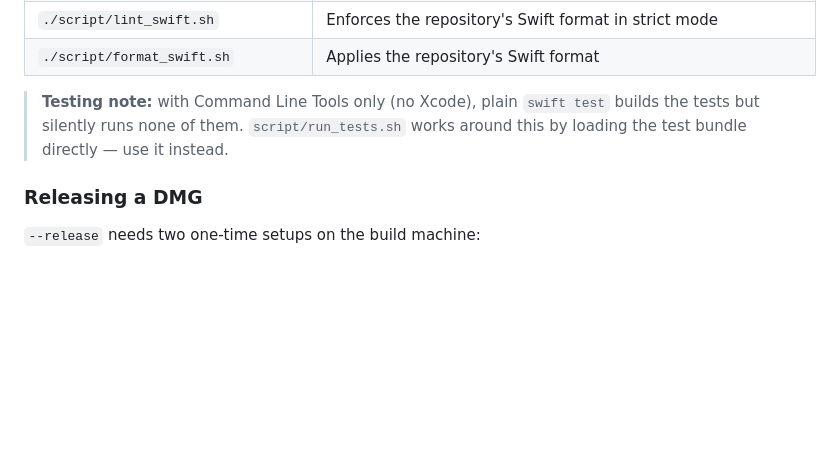
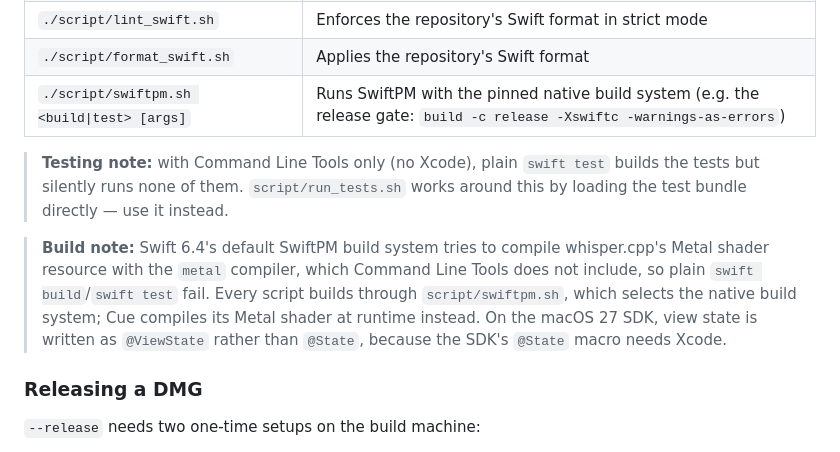
Before and after one commit to TungSeven30/Cue, a Markdown page: README.md, the part around the change. Drawn GitHub-style; blank space fills up the shorter version.

Commit message:
Document Cue 2.8.0
Changelog entry for the macOS 27 build and tabs switcher, plus build notes for script/swiftpm.sh, @ViewState, and double-guarding macOS 27 APIs.

```diff
--- a/README.md
+++ b/README.md
@@ -205,8 +205,11 @@ Other script modes:
 | `./script/run_coverage.sh` | Runs tests with enforced total/domain/critical-file coverage floors |
 | `./script/lint_swift.sh` | Enforces the repository's Swift format in strict mode |
 | `./script/format_swift.sh` | Applies the repository's Swift format |
+| `./script/swiftpm.sh <build\|test> [args]` | Runs SwiftPM with the pinned native build system (e.g. the release gate: `build -c release -Xswiftc -warnings-as-errors`) |
 
 > **Testing note:** with Command Line Tools only (no Xcode), plain `swift test` builds the tests but silently runs none of them. `script/run_tests.sh` works around this by loading the test bundle directly — use it instead.
+
+> **Build note:** Swift 6.4's default SwiftPM build system tries to compile whisper.cpp's Metal shader resource with the `metal` compiler, which Command Line Tools does not include, so plain `swift build`/`swift test` fail. Every script builds through `script/swiftpm.sh`, which selects the native build system; Cue compiles its Metal shader at runtime instead. On the macOS 27 SDK, view state is written as `@ViewState` rather than `@State`, because the SDK's `@State` macro needs Xcode.
 
 ### Releasing a DMG
 
```
Also changed, not shown: CHANGELOG.md (+17 -0 lines), CLAUDE.md (+5 -1 lines).
